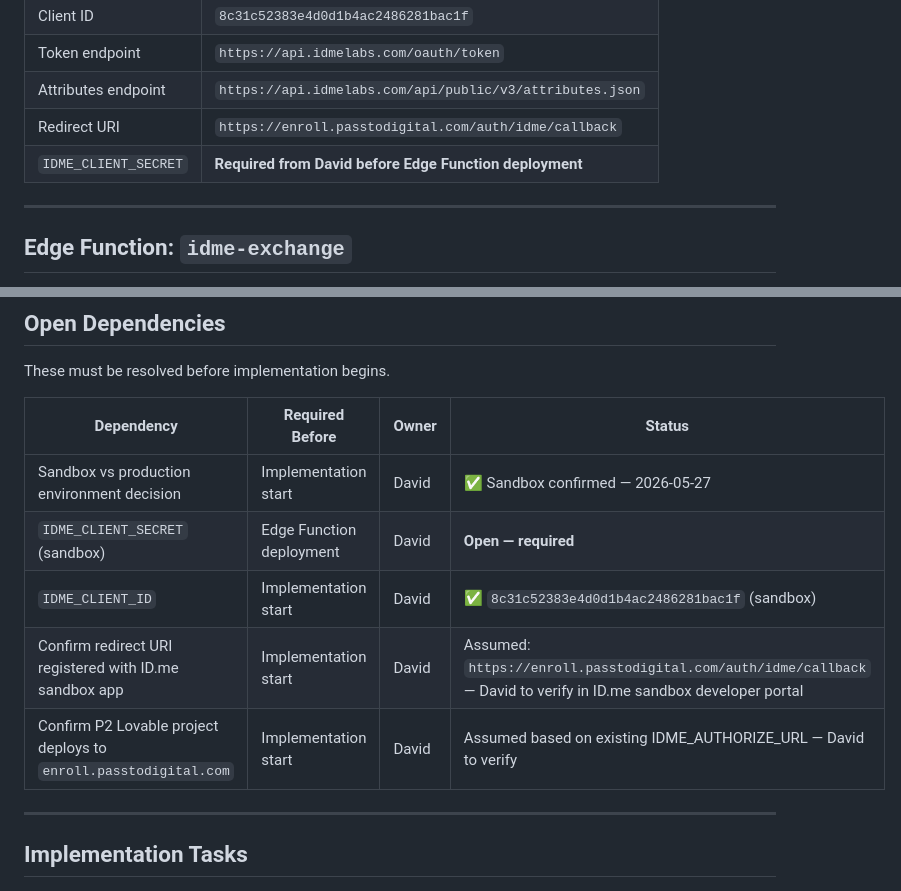
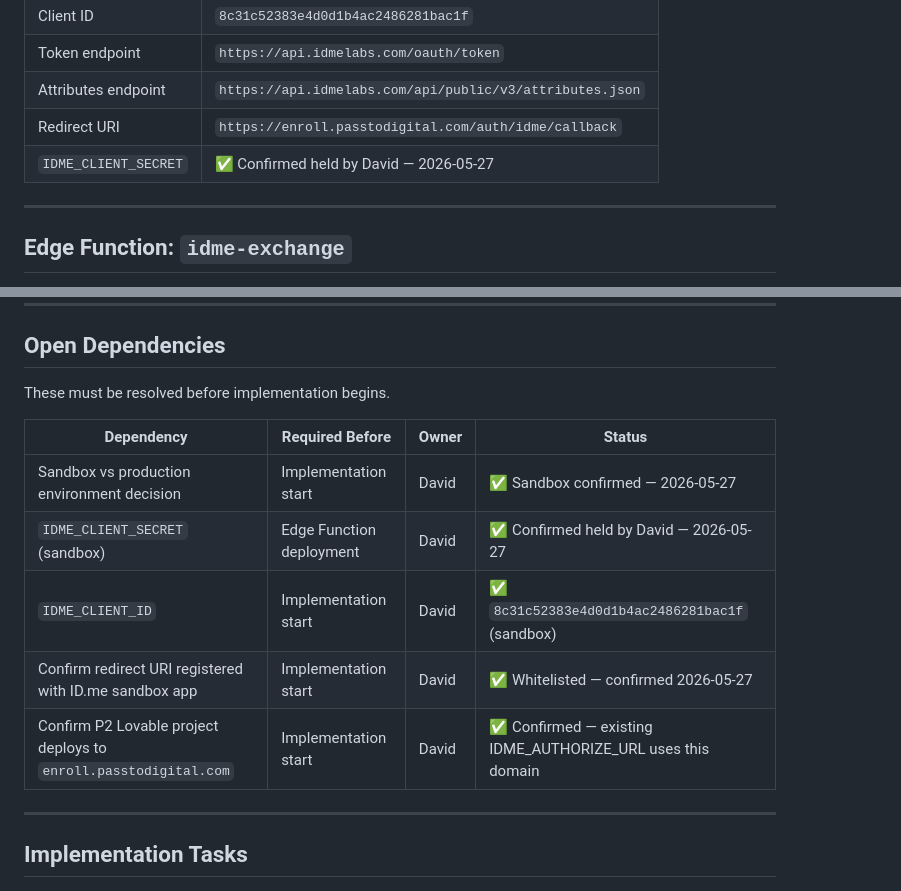
Before and after one commit to david-bloom/PassTo, a Markdown page: docs/tasks/TASK-0024.md, 2 parts joined by grey strips. Rendered like a GitHub page.

Commit message:
TASK-0024: mark all open dependencies resolved — sandbox confirmed, secret held by David, URI whitelisted

```diff
--- a/docs/tasks/TASK-0024.md
+++ b/docs/tasks/TASK-0024.md
@@ -114,7 +114,7 @@ docs/tasks/TASK-0022.md                                  — Phase 2 completion
 | Token endpoint | `https://api.idmelabs.com/oauth/token` |
 | Attributes endpoint | `https://api.idmelabs.com/api/public/v3/attributes.json` |
 | Redirect URI | `https://enroll.passtodigital.com/auth/idme/callback` |
-| `IDME_CLIENT_SECRET` | **Required from David before Edge Function deployment** |
+| `IDME_CLIENT_SECRET` | ✅ Confirmed held by David — 2026-05-27 |
 
 ---
 
@@ -416,10 +416,10 @@ These must be resolved before implementation begins.
 | Dependency | Required Before | Owner | Status |
 |---|---|---|---|
 | Sandbox vs production environment decision | Implementation start | David | ✅ Sandbox confirmed — 2026-05-27 |
-| `IDME_CLIENT_SECRET` (sandbox) | Edge Function deployment | David | **Open — required** |
+| `IDME_CLIENT_SECRET` (sandbox) | Edge Function deployment | David | ✅ Confirmed held by David — 2026-05-27 |
 | `IDME_CLIENT_ID` | Implementation start | David | ✅ `8c31c52383e4d0d1b4ac2486281bac1f` (sandbox) |
-| Confirm redirect URI registered with ID.me sandbox app | Implementation start | David | Assumed: `https://enroll.passtodigital.com/auth/idme/callback` — David to verify in ID.me sandbox developer portal |
-| Confirm P2 Lovable project deploys to `enroll.passtodigital.com` | Implementation start | David | Assumed based on existing IDME_AUTHORIZE_URL — David to verify |
+| Confirm redirect URI registered with ID.me sandbox app | Implementation start | David | ✅ Whitelisted — confirmed 2026-05-27 |
+| Confirm P2 Lovable project deploys to `enroll.passtodigital.com` | Implementation start | David | ✅ Confirmed — existing IDME_AUTHORIZE_URL uses this domain |
 
 ---
 
```
